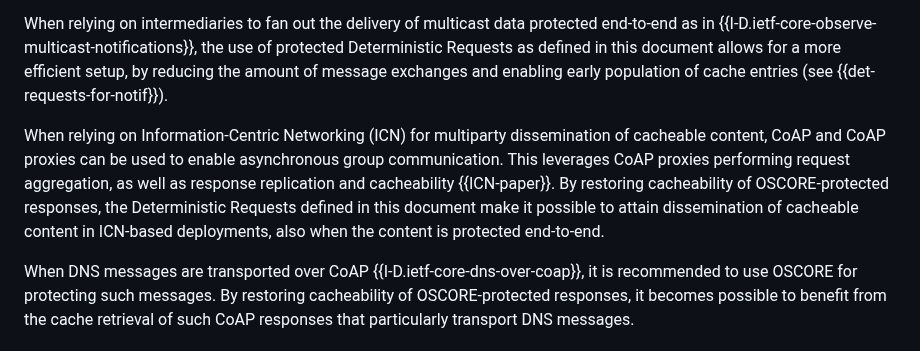
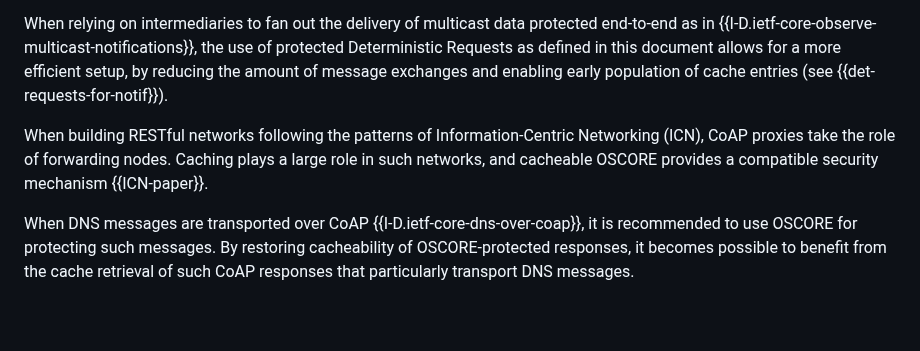
Before and after one commit to core-wg/cacheable-oscore, a Markdown page: draft-amsuess-core-cachable-oscore.md, the part around the change. Rendered like a GitHub page; blank space fills up the shorter version.

Commit message:
Shorten ICN use case
Admittedly this is a bit of a spin-setting point: I like to see the ICN
work more as "we're taking the learnings from ICN and show that proper
REST systems have the good stuff from ICN" rather than "we implement
full ICN".

```diff
--- a/draft-amsuess-core-cachable-oscore.md
+++ b/draft-amsuess-core-cachable-oscore.md
@@ -126,7 +126,10 @@ When firmware updates are delivered using CoAP, many similar devices fetch the s
 
 When relying on intermediaries to fan out the delivery of multicast data protected end-to-end as in {{I-D.ietf-core-observe-multicast-notifications}}, the use of protected Deterministic Requests as defined in this document allows for a more efficient setup, by reducing the amount of message exchanges and enabling early population of cache entries (see {{det-requests-for-notif}}).
 
-When relying on Information-Centric Networking (ICN) for multiparty dissemination of cacheable content, CoAP and CoAP proxies can be used to enable asynchronous group communication. This leverages CoAP proxies performing request aggregation, as well as response replication and cacheability {{ICN-paper}}. By restoring cacheability of OSCORE-protected responses, the Deterministic Requests defined in this document make it possible to attain dissemination of cacheable content in ICN-based deployments, also when the content is protected end-to-end.
+When building RESTful networks following the patterns of Information-Centric Networking (ICN),
+CoAP proxies take the role of forwarding nodes.
+Caching plays a large role in such networks,
+and cacheable OSCORE provides a compatible security mechanism {{ICN-paper}}.
 
 When DNS messages are transported over CoAP {{I-D.ietf-core-dns-over-coap}}, it is recommended to use OSCORE for protecting such messages. By restoring cacheability of OSCORE-protected responses, it becomes possible to benefit from the cache retrieval of such CoAP responses that particularly transport DNS messages.
 
```
